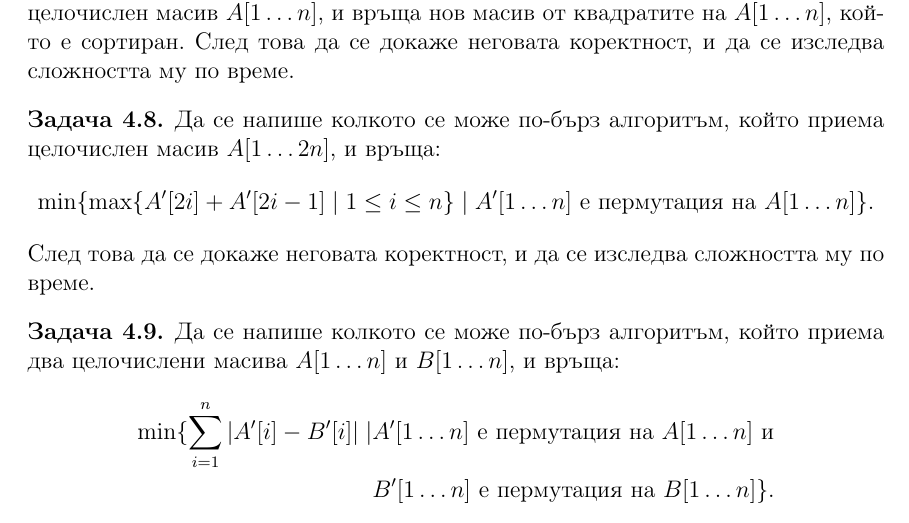
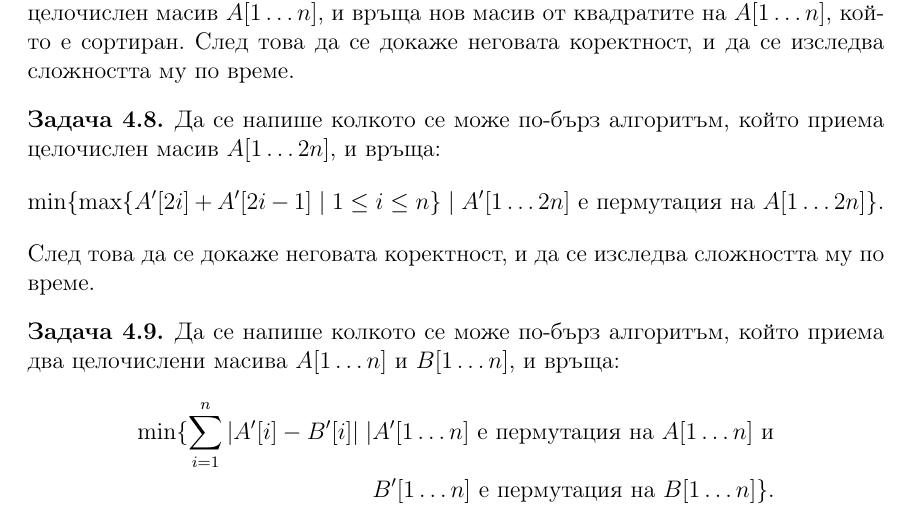
Before and after one commit to toduko/design-and-analysis-of-algorithms, a LaTeX book (notes.tex, which reads sorting.tex): part of page 44 of 82, cut so that both start at the same text. Compiled offline with pdfLaTeX.

Commit message:
Fixed spelling mistake

```diff
--- a/sorting.tex
+++ b/sorting.tex
@@ -178,7 +178,7 @@
 \begin{problem}
 Да се напише колкото се може по-бърз алгоритъм, който приема целочислен масив $A[1 \dots 2n]$, и връща:
 \[
-    \min\{ \max \{ A'[2i] + A'[2i - 1] \mid 1 \leq i \leq n \} \mid A'[1 \dots n] \text{ е пермутация на } A[1 \dots n] \}.
+    \min\{ \max \{ A'[2i] + A'[2i - 1] \mid 1 \leq i \leq n \} \mid A'[1 \dots 2n] \text{ е пермутация на } A[1 \dots 2n] \}.
 \]
 След това да се докаже неговата коректност, и да се изследва сложността му по време.
 \end{problem}
```
Also changed, not shown: notes.pdf.
